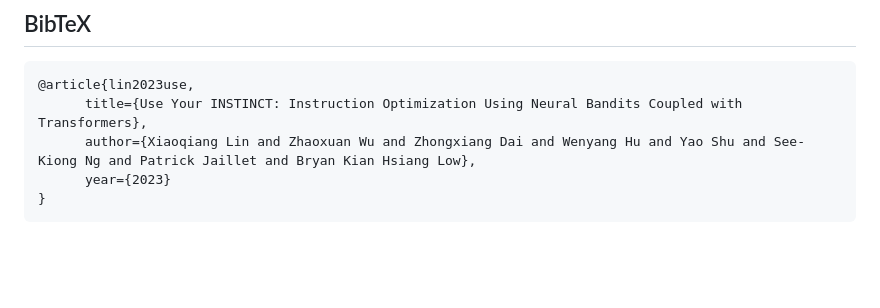
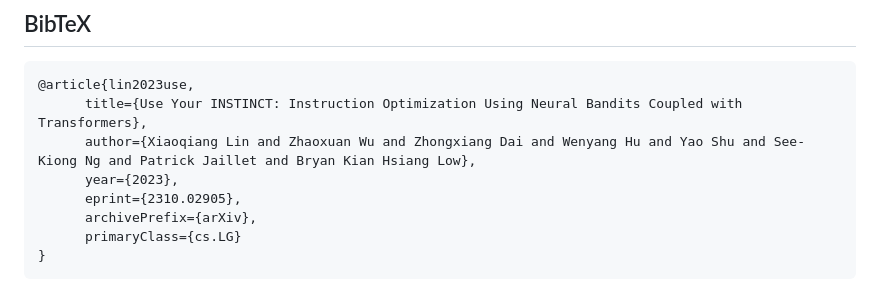
Before and after one commit to xqlin98/INSTINCT, a Markdown page: README.md, the part around the change printed below. Rendered like a GitHub page; blank space fills up the shorter version.

````diff
--- a/README.md
+++ b/README.md
@@ -41,6 +41,9 @@ export export OPENAI_API_KEY=YOUR_KEY
 @article{lin2023use,
       title={Use Your INSTINCT: Instruction Optimization Using Neural Bandits Coupled with Transformers},
       author={Xiaoqiang Lin and Zhaoxuan Wu and Zhongxiang Dai and Wenyang Hu and Yao Shu and See-Kiong Ng and Patrick Jaillet and Bryan Kian Hsiang Low},
-      year={2023}
+      year={2023},
+      eprint={2310.02905},
+      archivePrefix={arXiv},
+      primaryClass={cs.LG}
 }
 ```
````
Also changed, not shown: other parts of README.md (+1 -1 lines).
